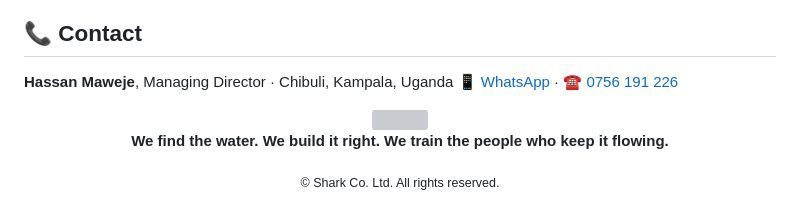
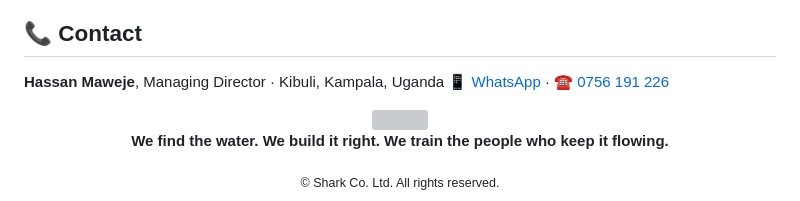
Before and after one commit to SpeakPower-commits/shark-freshwater-supply, a Markdown page: README.md, the part around the change. Rendered like a GitHub page; grey boxes are pictures that could not be loaded.

```diff
--- a/README.md
+++ b/README.md
@@ -153,7 +153,7 @@ Shark Co. Ltd is **in the process of incorporation**. Borehole drilling is deliv
 
 ## 📞 Contact
 
-**Hassan Maweje**, Managing Director · Chibuli, Kampala, Uganda
+**Hassan Maweje**, Managing Director · Kibuli, Kampala, Uganda
 📱 [WhatsApp](https://wa.me/256756191226) · ☎️ [0756 191 226](tel:+256756191226)
 
 <div align="center">
```
